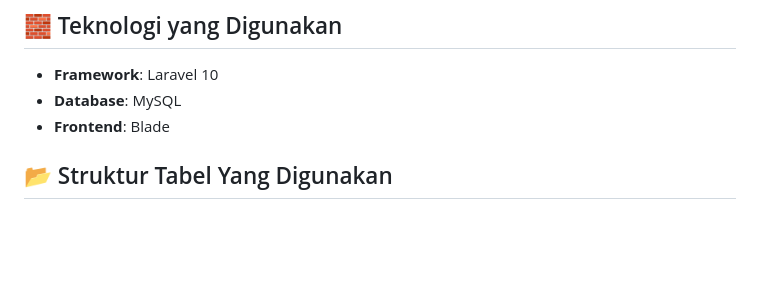
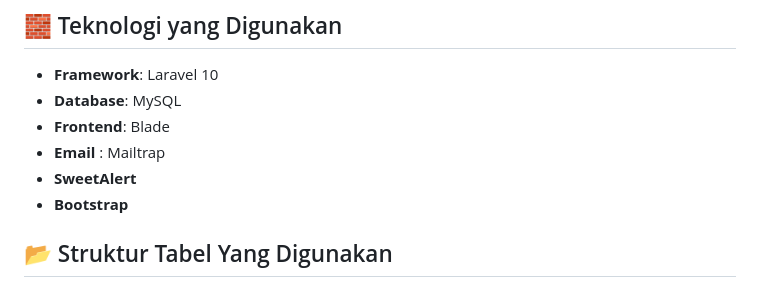
Before and after one commit to Fahrul-Nurdiansyah263/RuliKlink-Laravel, a Markdown page: README.md, the part around the change. Rendered like a GitHub page; blank space fills up the shorter version.

```diff
--- a/README.md
+++ b/README.md
@@ -17,6 +17,10 @@ Jadi Alurnya adalah Pasien Daftar lalu mendapatkan email berupa nomor antrian. D
 - **Framework**: Laravel 10
 - **Database**: MySQL
 - **Frontend**: Blade
+- **Email** : Mailtrap
+- **SweetAlert**
+- **Bootstrap**
+
 
 ## 📂 Struktur Tabel Yang Digunakan
 
```
